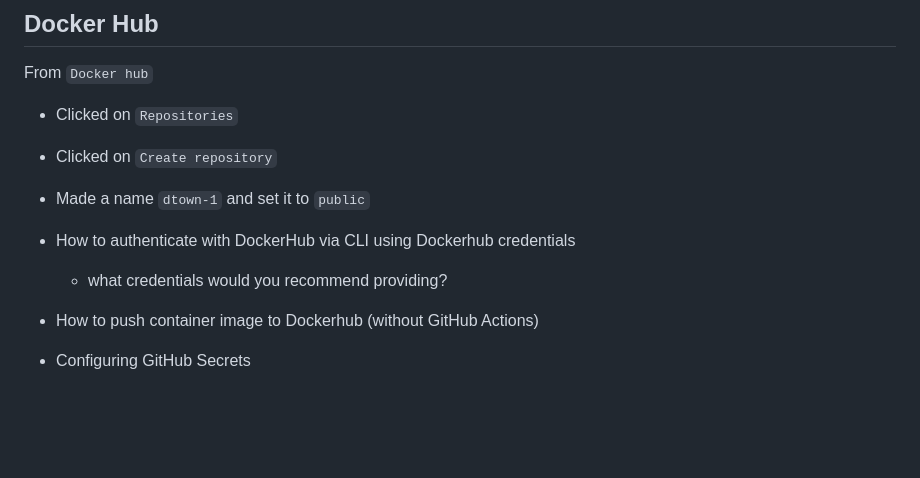
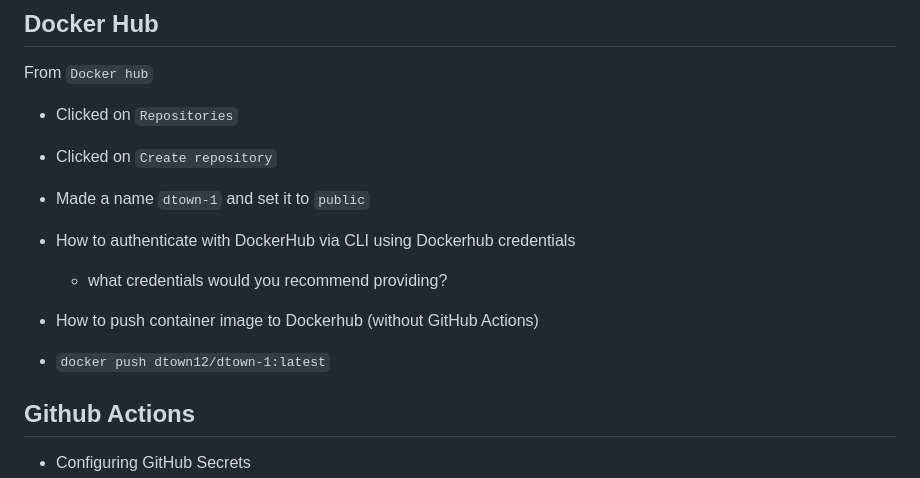
Before and after one commit to WSU-kduncan/3120-cicd-NolimitDougie, a Markdown page: README-CI.md, the part around the change. GitHub-like rendering; blank space fills up the shorter version.

Commit message:
Updating part2 for the lab

```diff
--- a/README-CI.md
+++ b/README-CI.md
@@ -46,15 +46,14 @@ From `Docker hub`
  - Clicked on `Create repository`
  - Made a name `dtown-1` and set it to `public`
 
-
 - How to authenticate with DockerHub via CLI using Dockerhub credentials
   - what credentials would you recommend providing?
 
-
 - How to push container image to Dockerhub (without GitHub Actions)
 
+- `docker push dtown12/dtown-1:latest`
 
-
+## Github Actions
 
 - Configuring GitHub Secrets
   - How to set a secret
```
